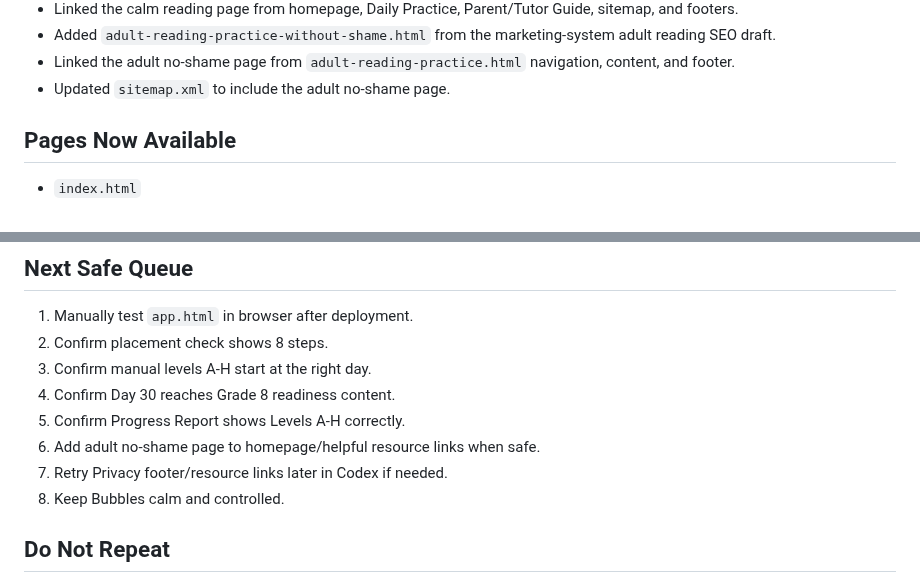
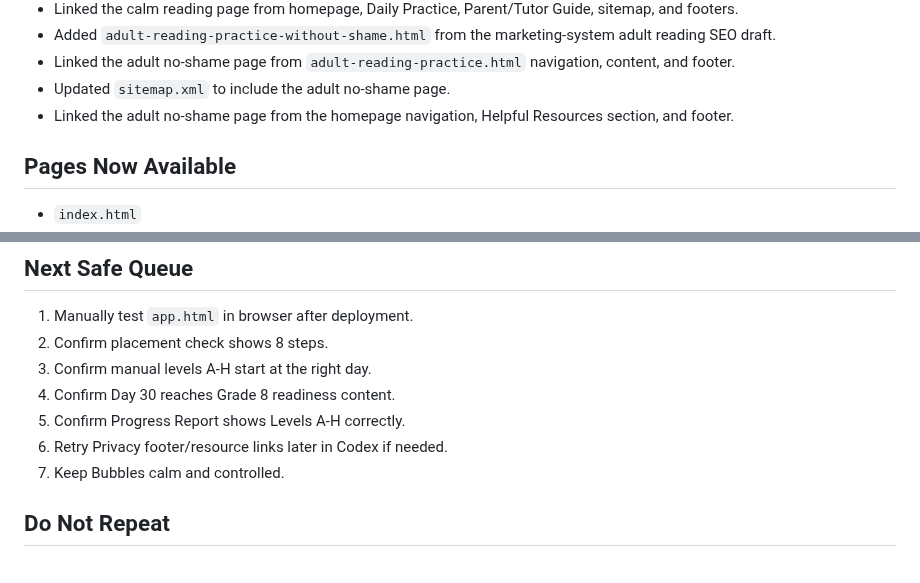
Before and after one commit to Readeasy30/readeasy30.com, a Markdown page: PROJECT-STATUS.md, 2 parts joined by grey strips. Drawn GitHub-style.

Commit message:
Record homepage adult no-shame link

```diff
--- a/PROJECT-STATUS.md
+++ b/PROJECT-STATUS.md
@@ -89,6 +89,7 @@ Completed on 2026-05-28:
 - Added `adult-reading-practice-without-shame.html` from the marketing-system adult reading SEO draft.
 - Linked the adult no-shame page from `adult-reading-practice.html` navigation, content, and footer.
 - Updated `sitemap.xml` to include the adult no-shame page.
+- Linked the adult no-shame page from the homepage navigation, Helpful Resources section, and footer.
 
 ## Pages Now Available
 
@@ -162,9 +163,8 @@ Updating `privacy.html` footer links was blocked twice by connector safety check
 3. Confirm manual levels A-H start at the right day.
 4. Confirm Day 30 reaches Grade 8 readiness content.
 5. Confirm Progress Report shows Levels A-H correctly.
-6. Add adult no-shame page to homepage/helpful resource links when safe.
-7. Retry Privacy footer/resource links later in Codex if needed.
-8. Keep Bubbles calm and controlled.
+6. Retry Privacy footer/resource links later in Codex if needed.
+7. Keep Bubbles calm and controlled.
 
 ## Do Not Repeat
 
```
